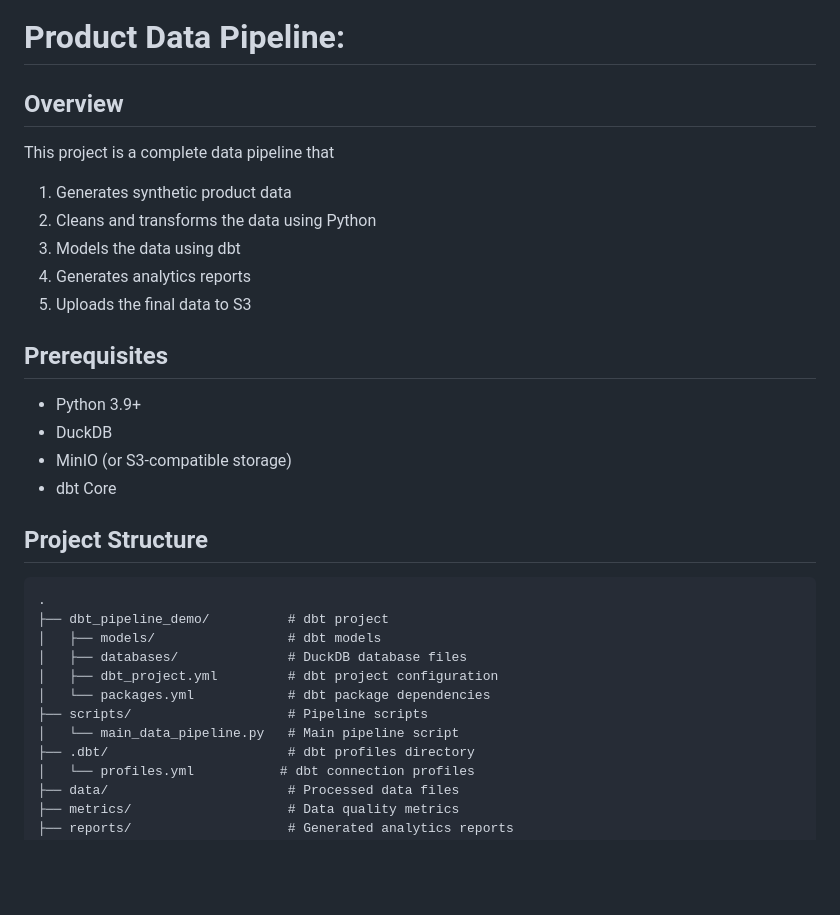
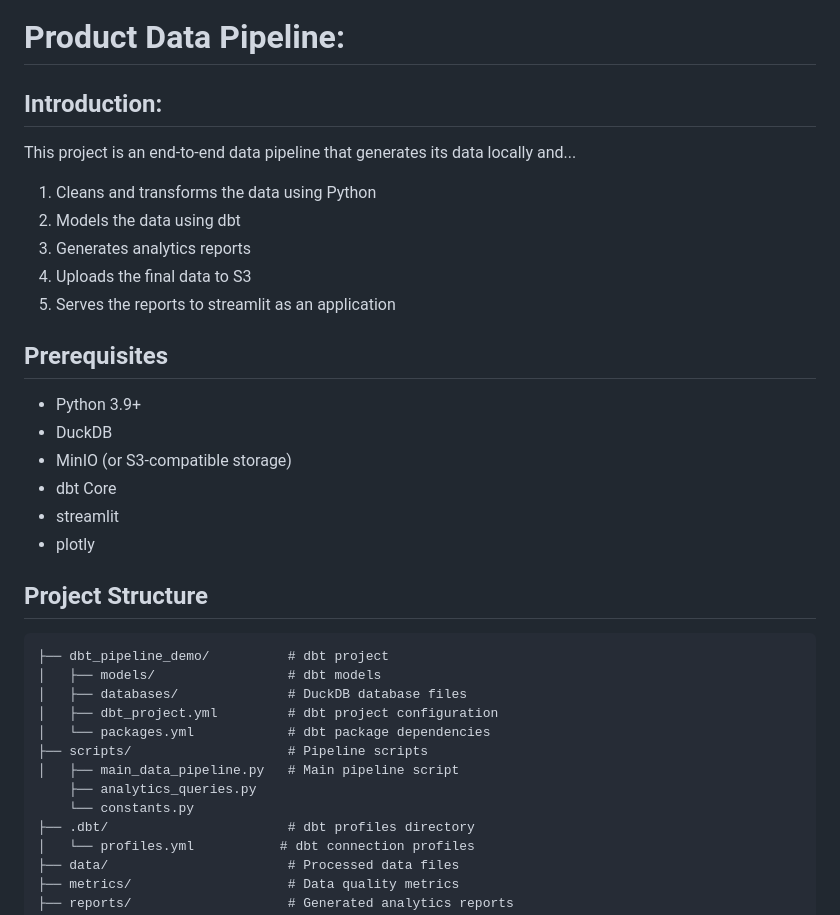
Before and after one commit to Brucelee352/Product_data_pipelining, a Markdown page: README.md, the part around the change. Drawn GitHub-style; blank space fills up the shorter version.

````diff
--- a/README.md
+++ b/README.md
@@ -1,29 +1,33 @@
 # Product Data Pipeline:
 
-## Overview
-This project is a complete data pipeline that
-1. Generates synthetic product data
-2. Cleans and transforms the data using Python
-3. Models the data using dbt
-4. Generates analytics reports
-5. Uploads the final data to S3
+## Introduction:
+This project is an end-to-end data pipeline that generates its data locally and...
+
+1. Cleans and transforms the data using Python
+2. Models the data using dbt
+3. Generates analytics reports
+4. Uploads the final data to S3
+5. Serves the reports to streamlit as an application
 
 ## Prerequisites
 - Python 3.9+
 - DuckDB
 - MinIO (or S3-compatible storage)
 - dbt Core
+- streamlit
+- plotly
 
 ## Project Structure
 ```
-.
 ├── dbt_pipeline_demo/          # dbt project
 │   ├── models/                 # dbt models
 │   ├── databases/              # DuckDB database files
 │   ├── dbt_project.yml         # dbt project configuration
 │   └── packages.yml            # dbt package dependencies
 ├── scripts/                    # Pipeline scripts
-│   └── main_data_pipeline.py   # Main pipeline script
+│   ├── main_data_pipeline.py   # Main pipeline script
+    ├── analytics_queries.py
+    └── constants.py
 ├── .dbt/                       # dbt profiles directory
 │   └── profiles.yml           # dbt connection profiles
 ├── data/                       # Processed data files
````
